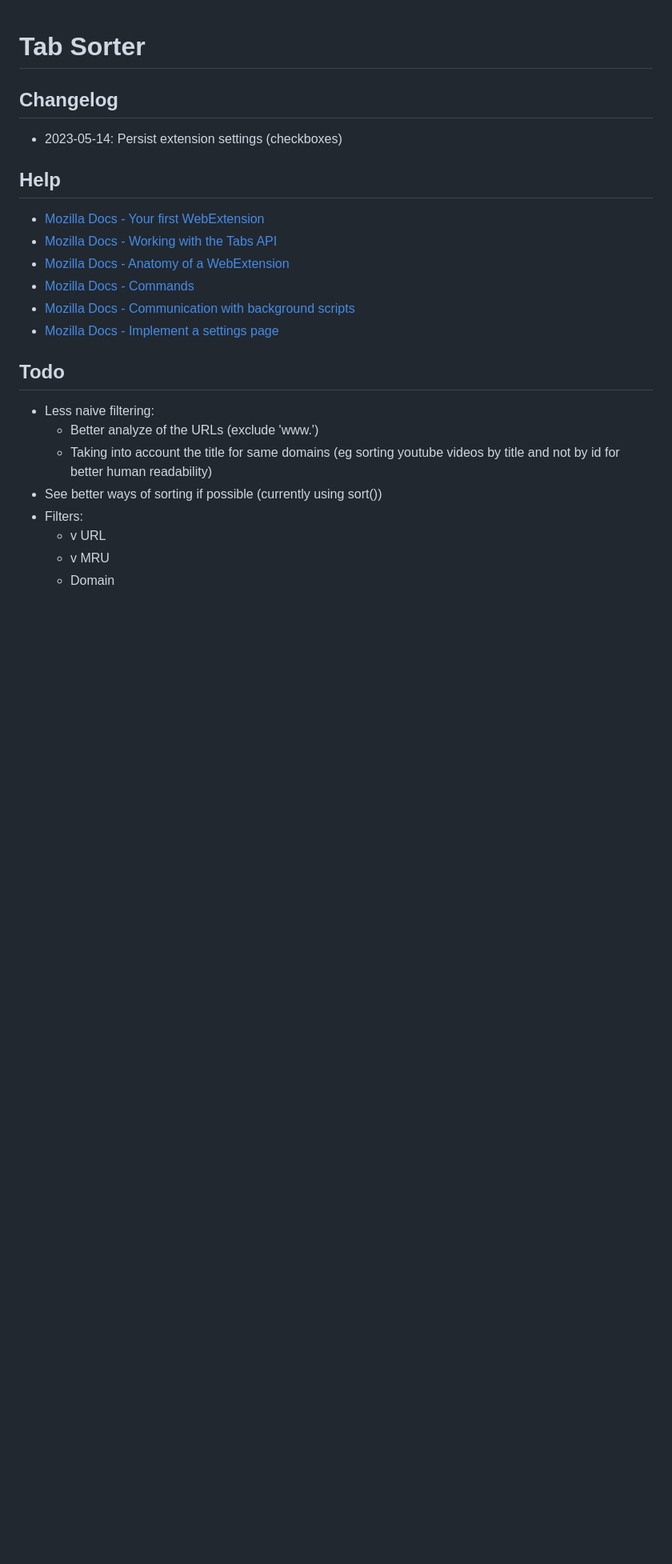
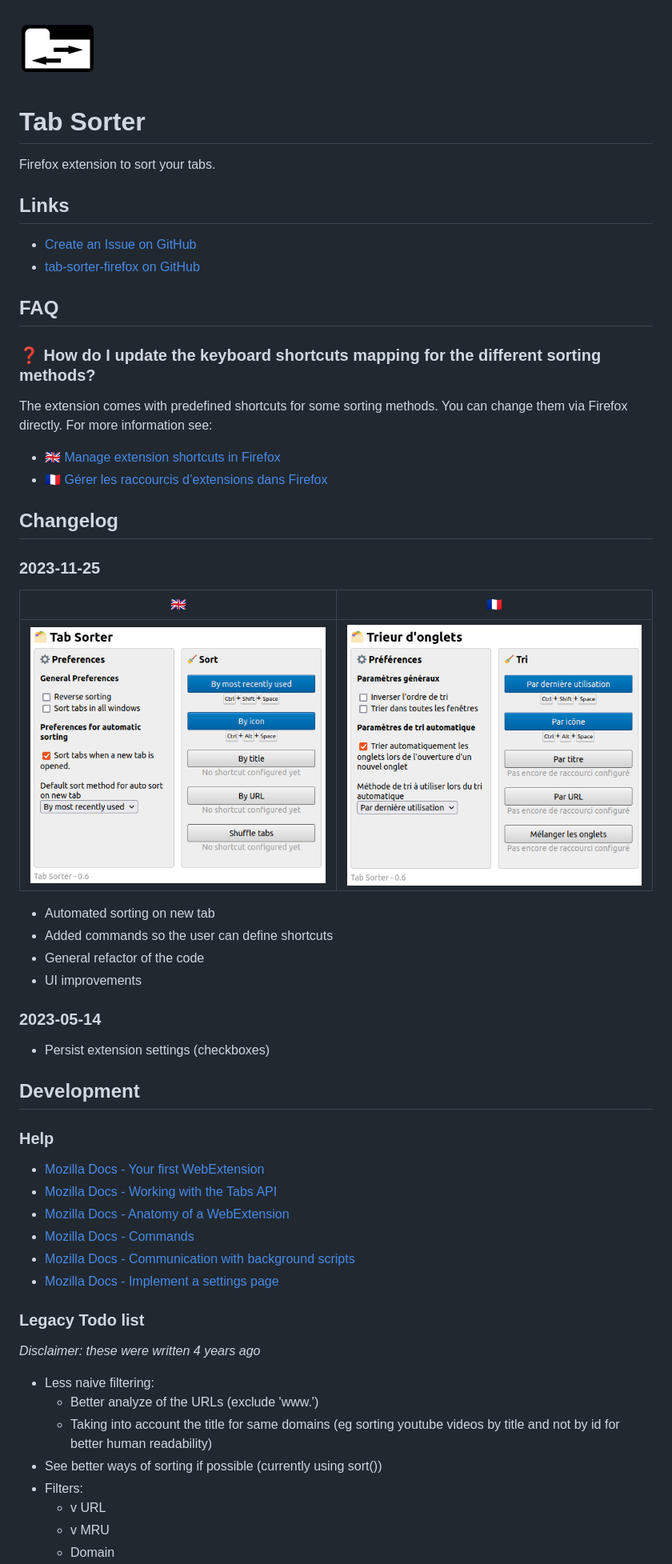
Before and after one commit to etienneschalk/tab-sorter-firefox, a Markdown page: README.md, the part around the change printed below. Shown: that part at 80% size. GitHub-like rendering; pictures changed too: screenshots/2023-11-25-en.png (added), screenshots/2023-11-25-fr.png (added); blank space fills up the shorter version.

Commit message:
Feature/eschalk/feedback (#8)
* Refactored event dispatch

* Auto Sort on new tab

* Style

* Update README

```diff
--- a/README.md
+++ b/README.md
@@ -1,10 +1,43 @@
+![Tab Sorter icon ](icons/icon-96.png)
+
 # Tab Sorter
+
+Firefox extension to sort your tabs.
+
+## Links
+
+- [Create an Issue on GitHub](https://github.com/etienneschalk/tab-sorter-firefox/issues/new)
+- [tab-sorter-firefox on GitHub](https://github.com/etienneschalk/tab-sorter-firefox)
+
+## FAQ
+
+### :question: How do I update the keyboard shortcuts mapping for the different sorting methods?
+
+The extension comes with predefined shortcuts for some sorting methods. You can change them via Firefox directly. For more information see:
+
+- :uk: [Manage extension shortcuts in Firefox](https://support.mozilla.org/en-US/kb/manage-extension-shortcuts-firefox)
+- :fr: [Gérer les raccourcis d’extensions dans Firefox](https://support.mozilla.org/fr/kb/gerer-raccourcis-extensions-firefox)
 
 ## Changelog
 
-- 2023-05-14: Persist extension settings (checkboxes)
+### 2023-11-25
 
-## Help
+| :uk:                                              | :fr:                                              |
+| ------------------------------------------------- | ------------------------------------------------- |
+| ![Screenshot EN](./screenshots/2023-11-25-en.png) | ![Screenshot FR](./screenshots/2023-11-25-fr.png) |
+
+- Automated sorting on new tab
+- Added commands so the user can define shortcuts
+- General refactor of the code
+- UI improvements
+
+### 2023-05-14
+
+- Persist extension settings (checkboxes)
+
+## Development
+
+### Help
 
 - [Mozilla Docs - Your first WebExtension](https://developer.mozilla.org/en/docs/Mozilla/Add-ons/WebExtensions/Your_first_WebExtension)
 - [Mozilla Docs - Working with the Tabs API](https://developer.mozilla.org/en-US/docs/Mozilla/Add-ons/WebExtensions/Working_with_the_Tabs_API)
@@ -13,7 +46,9 @@
 - [Mozilla Docs - Communication with background scripts](https://developer.mozilla.org/fr/docs/Mozilla/Add-ons/WebExtensions/Content_scripts#Communication_avec_les_scripts_darri%C3%A8re-plan)
 - [Mozilla Docs - Implement a settings page](https://developer.mozilla.org/en-US/docs/Mozilla/Add-ons/WebExtensions/Implement_a_settings_page)
 
-## Todo
+### Legacy Todo list
+
+_Disclaimer: these were written 4 years ago_
 
 - Less naive filtering:
   - Better analyze of the URLs (exclude 'www.')
```
Also changed, not shown: other parts of README.md (+2 -2 lines), 7 other files.
